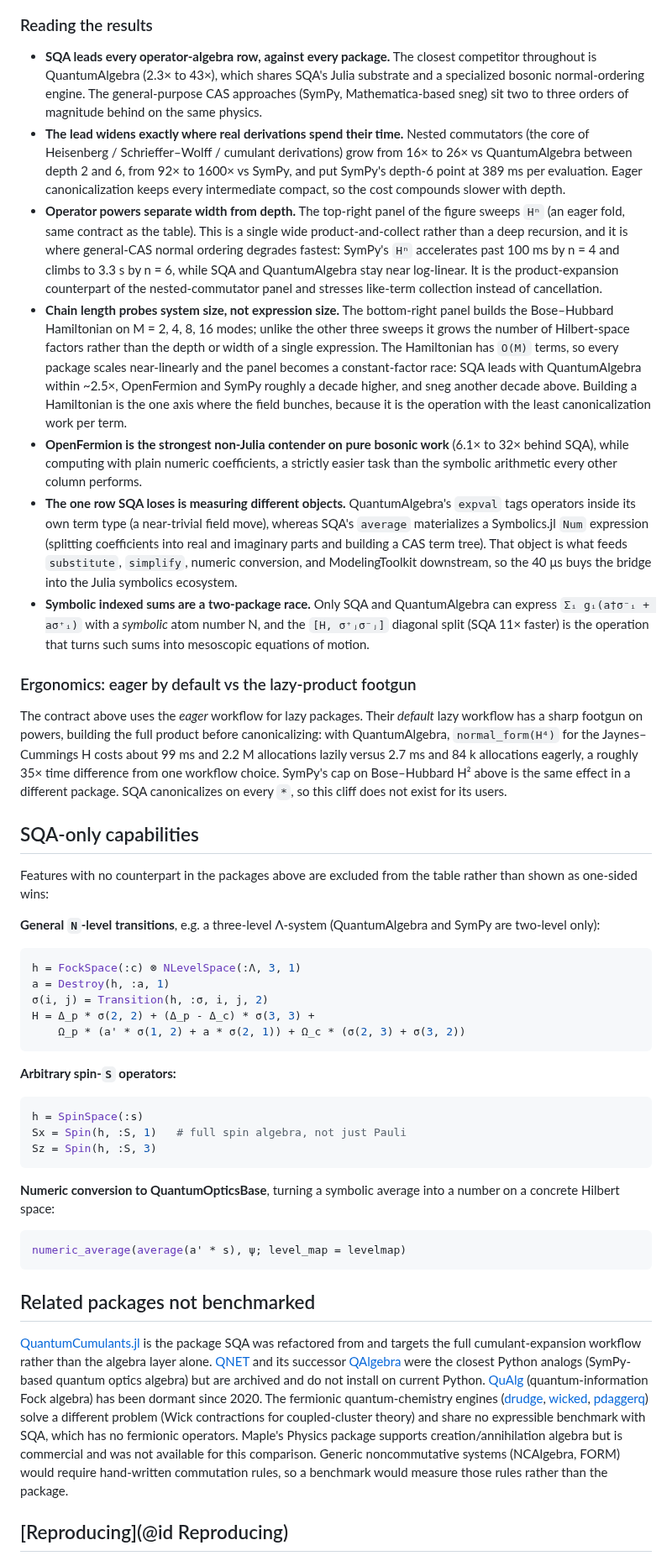
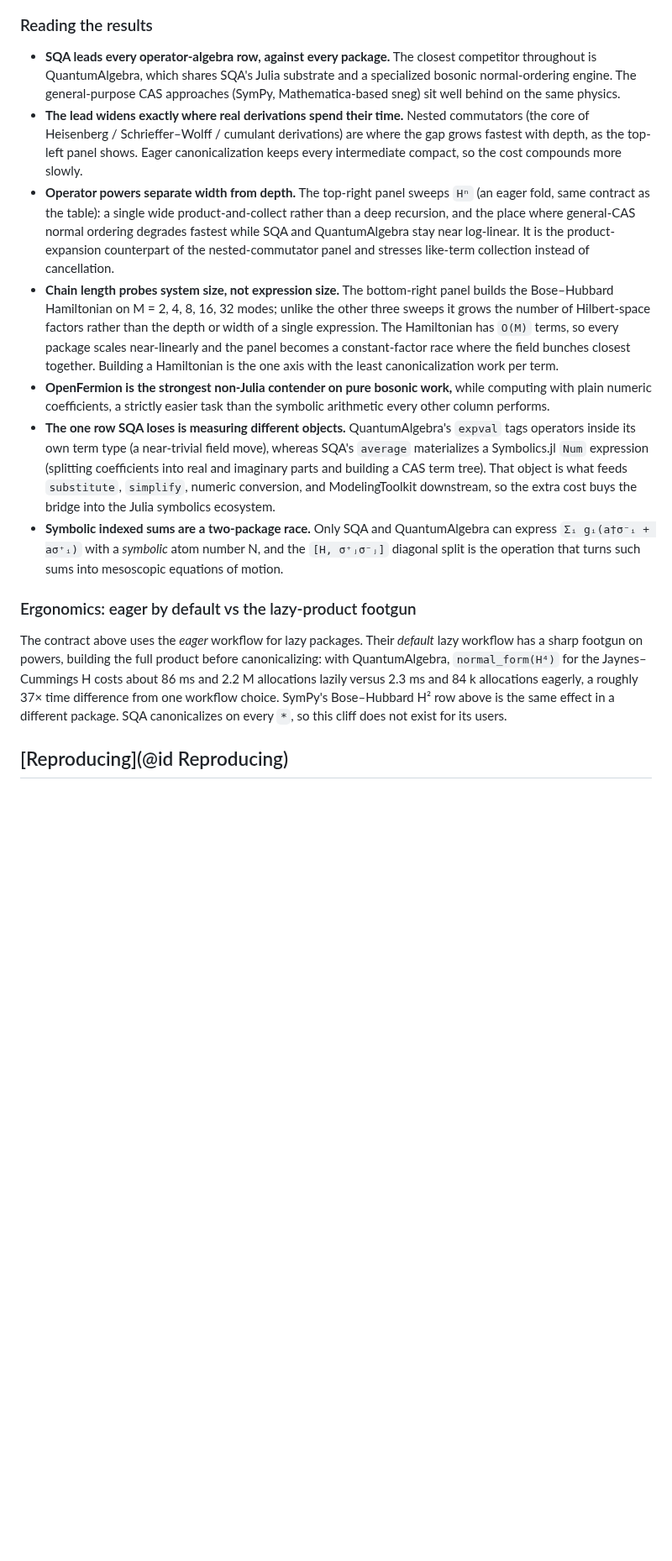
Before and after one commit to qojulia/SecondQuantizedAlgebra.jl, a Markdown page: docs/src/comparison.md, the part around one of its changes. Shown at 84% size. GitHub-like rendering; blank space fills up the shorter version.

````diff
--- a/docs/src/comparison.md
+++ b/docs/src/comparison.md
@@ -55,49 +55,17 @@ Single Linux workstation, 2026-07-17: SQA 0.9.0 and QuantumAlgebra 1.6.0 on Juli
 
 ### Reading the results
 
-* **SQA leads every operator-algebra row, against every package.** The closest competitor throughout is QuantumAlgebra (2.3× to 43×), which shares SQA's Julia substrate and a specialized bosonic normal-ordering engine. The general-purpose CAS approaches (SymPy, Mathematica-based sneg) sit two to three orders of magnitude behind on the same physics.
-* **The lead widens exactly where real derivations spend their time.** Nested commutators (the core of Heisenberg / Schrieffer–Wolff / cumulant derivations) grow from 16× to 26× vs QuantumAlgebra between depth 2 and 6, from 92× to 1600× vs SymPy, and put SymPy's depth-6 point at 389 ms per evaluation. Eager canonicalization keeps every intermediate compact, so the cost compounds slower with depth.
-* **Operator powers separate width from depth.** The top-right panel of the figure sweeps ``Hⁿ`` (an eager fold, same contract as the table). This is a single wide product-and-collect rather than a deep recursion, and it is where general-CAS normal ordering degrades fastest: SymPy's ``Hⁿ`` accelerates past 100 ms by n = 4 and climbs to 3.3 s by n = 6, while SQA and QuantumAlgebra stay near log-linear. It is the product-expansion counterpart of the nested-commutator panel and stresses like-term collection instead of cancellation.
-* **Chain length probes system size, not expression size.** The bottom-right panel builds the Bose–Hubbard Hamiltonian on M = 2, 4, 8, 16 modes; unlike the other three sweeps it grows the number of Hilbert-space factors rather than the depth or width of a single expression. The Hamiltonian has ``O(M)`` terms, so every package scales near-linearly and the panel becomes a constant-factor race: SQA leads with QuantumAlgebra within ~2.5×, OpenFermion and SymPy roughly a decade higher, and sneg another decade above. Building a Hamiltonian is the one axis where the field bunches, because it is the operation with the least canonicalization work per term.
-* **OpenFermion is the strongest non-Julia contender on pure bosonic work** (6.1× to 32× behind SQA), while computing with plain numeric coefficients, a strictly easier task than the symbolic arithmetic every other column performs.
-* **The one row SQA loses is measuring different objects.** QuantumAlgebra's `expval` tags operators inside its own term type (a near-trivial field move), whereas SQA's `average` materializes a Symbolics.jl `Num` expression (splitting coefficients into real and imaginary parts and building a CAS term tree). That object is what feeds `substitute`, `simplify`, numeric conversion, and ModelingToolkit downstream, so the 40 μs buys the bridge into the Julia symbolics ecosystem.
-* **Symbolic indexed sums are a two-package race.** Only SQA and QuantumAlgebra can express ``Σᵢ gᵢ(a†σ⁻ᵢ + aσ⁺ᵢ)`` with a *symbolic* atom number N, and the ``[H, σ⁺ⱼσ⁻ⱼ]`` diagonal split (SQA 11× faster) is the operation that turns such sums into mesoscopic equations of motion.
+* **SQA leads every operator-algebra row, against every package.** The closest competitor throughout is QuantumAlgebra, which shares SQA's Julia substrate and a specialized bosonic normal-ordering engine. The general-purpose CAS approaches (SymPy, Mathematica-based sneg) sit well behind on the same physics.
+* **The lead widens exactly where real derivations spend their time.** Nested commutators (the core of Heisenberg / Schrieffer–Wolff / cumulant derivations) are where the gap grows fastest with depth, as the top-left panel shows. Eager canonicalization keeps every intermediate compact, so the cost compounds more slowly.
+* **Operator powers separate width from depth.** The top-right panel sweeps ``Hⁿ`` (an eager fold, same contract as the table): a single wide product-and-collect rather than a deep recursion, and the place where general-CAS normal ordering degrades fastest while SQA and QuantumAlgebra stay near log-linear. It is the product-expansion counterpart of the nested-commutator panel and stresses like-term collection instead of cancellation.
+* **Chain length probes system size, not expression size.** The bottom-right panel builds the Bose–Hubbard Hamiltonian on M = 2, 4, 8, 16, 32 modes; unlike the other three sweeps it grows the number of Hilbert-space factors rather than the depth or width of a single expression. The Hamiltonian has ``O(M)`` terms, so every package scales near-linearly and the panel becomes a constant-factor race where the field bunches closest together. Building a Hamiltonian is the one axis with the least canonicalization work per term.
+* **OpenFermion is the strongest non-Julia contender on pure bosonic work,** while computing with plain numeric coefficients, a strictly easier task than the symbolic arithmetic every other column performs.
+* **The one row SQA loses is measuring different objects.** QuantumAlgebra's `expval` tags operators inside its own term type (a near-trivial field move), whereas SQA's `average` materializes a Symbolics.jl `Num` expression (splitting coefficients into real and imaginary parts and building a CAS term tree). That object is what feeds `substitute`, `simplify`, numeric conversion, and ModelingToolkit downstream, so the extra cost buys the bridge into the Julia symbolics ecosystem.
+* **Symbolic indexed sums are a two-package race.** Only SQA and QuantumAlgebra can express ``Σᵢ gᵢ(a†σ⁻ᵢ + aσ⁺ᵢ)`` with a *symbolic* atom number N, and the ``[H, σ⁺ⱼσ⁻ⱼ]`` diagonal split is the operation that turns such sums into mesoscopic equations of motion.
 
 ### Ergonomics: eager by default vs the lazy-product footgun
 
-The contract above uses the *eager* workflow for lazy packages. Their *default* lazy workflow has a sharp footgun on powers, building the full product before canonicalizing: with QuantumAlgebra, `normal_form(H⁴)` for the Jaynes–Cummings H costs about 99 ms and 2.2 M allocations lazily versus 2.7 ms and 84 k allocations eagerly, a roughly 35× time difference from one workflow choice. SymPy's cap on Bose–Hubbard H² above is the same effect in a different package. SQA canonicalizes on every `*`, so this cliff does not exist for its users.
-
-## SQA-only capabilities
-
-Features with no counterpart in the packages above are excluded from the table rather than shown as one-sided wins:
-
-**General ``N``-level transitions**, e.g. a three-level Λ-system (QuantumAlgebra and SymPy are two-level only):
-
-```julia
-h = FockSpace(:c) ⊗ NLevelSpace(:Λ, 3, 1)
-a = Destroy(h, :a, 1)
-σ(i, j) = Transition(h, :σ, i, j, 2)
-H = Δ_p * σ(2, 2) + (Δ_p - Δ_c) * σ(3, 3) +
-    Ω_p * (a' * σ(1, 2) + a * σ(2, 1)) + Ω_c * (σ(2, 3) + σ(3, 2))
-```
-
-**Arbitrary spin-``S`` operators:**
-
-```julia
-h = SpinSpace(:s)
-Sx = Spin(h, :S, 1)   # full spin algebra, not just Pauli
-Sz = Spin(h, :S, 3)
-```
-
-**Numeric conversion to QuantumOpticsBase**, turning a symbolic average into a number on a concrete Hilbert space:
-
-```julia
-numeric_average(average(a' * s), ψ; level_map = levelmap)
-```
-
-## Related packages not benchmarked
-
-[QuantumCumulants.jl](https://github.com/qojulia/QuantumCumulants.jl) is the package SQA was refactored from and targets the full cumulant-expansion workflow rather than the algebra layer alone. [QNET](https://github.com/mabuchilab/QNET) and its successor [QAlgebra](https://github.com/QAlgebra/qalgebra) were the closest Python analogs (SymPy-based quantum optics algebra) but are archived and do not install on current Python. [QuAlg](https://arxiv.org/abs/2008.06467) (quantum-information Fock algebra) has been dormant since 2020. The fermionic quantum-chemistry engines ([drudge](https://github.com/DrudgeCAS/drudge), [wicked](https://github.com/fevangelista/wicked), [pdaggerq](https://github.com/edeprince3/pdaggerq)) solve a different problem (Wick contractions for coupled-cluster theory) and share no expressible benchmark with SQA, which has no fermionic operators. Maple's Physics package supports creation/annihilation algebra but is commercial and was not available for this comparison. Generic noncommutative systems (NCAlgebra, FORM) would require hand-written commutation rules, so a benchmark would measure those rules rather than the package.
+The contract above uses the *eager* workflow for lazy packages. Their *default* lazy workflow has a sharp footgun on powers, building the full product before canonicalizing: with QuantumAlgebra, `normal_form(H⁴)` for the Jaynes–Cummings H costs about 86 ms and 2.2 M allocations lazily versus 2.3 ms and 84 k allocations eagerly, a roughly 37× time difference from one workflow choice. SymPy's Bose–Hubbard H² row above is the same effect in a different package. SQA canonicalizes on every `*`, so this cliff does not exist for its users.
 
 ## [Reproducing](@id Reproducing)
 
````
Also changed, not shown: other parts of docs/src/comparison.md (+18 -18 lines), benchmark/comparison/BENCHMARKS.md (+18 -11 lines), docs/src/assets/comparison_scaling.png, 11 other files.
